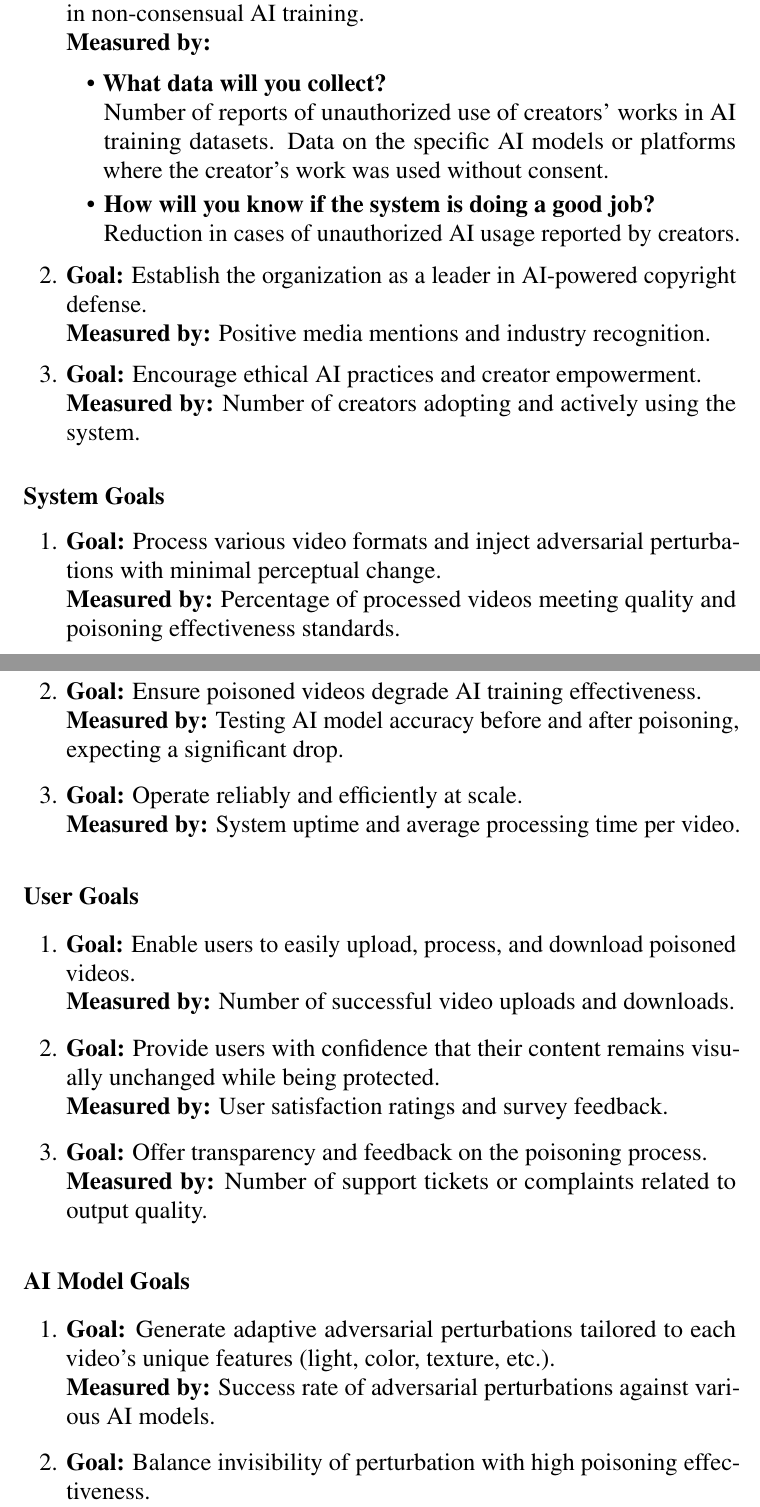
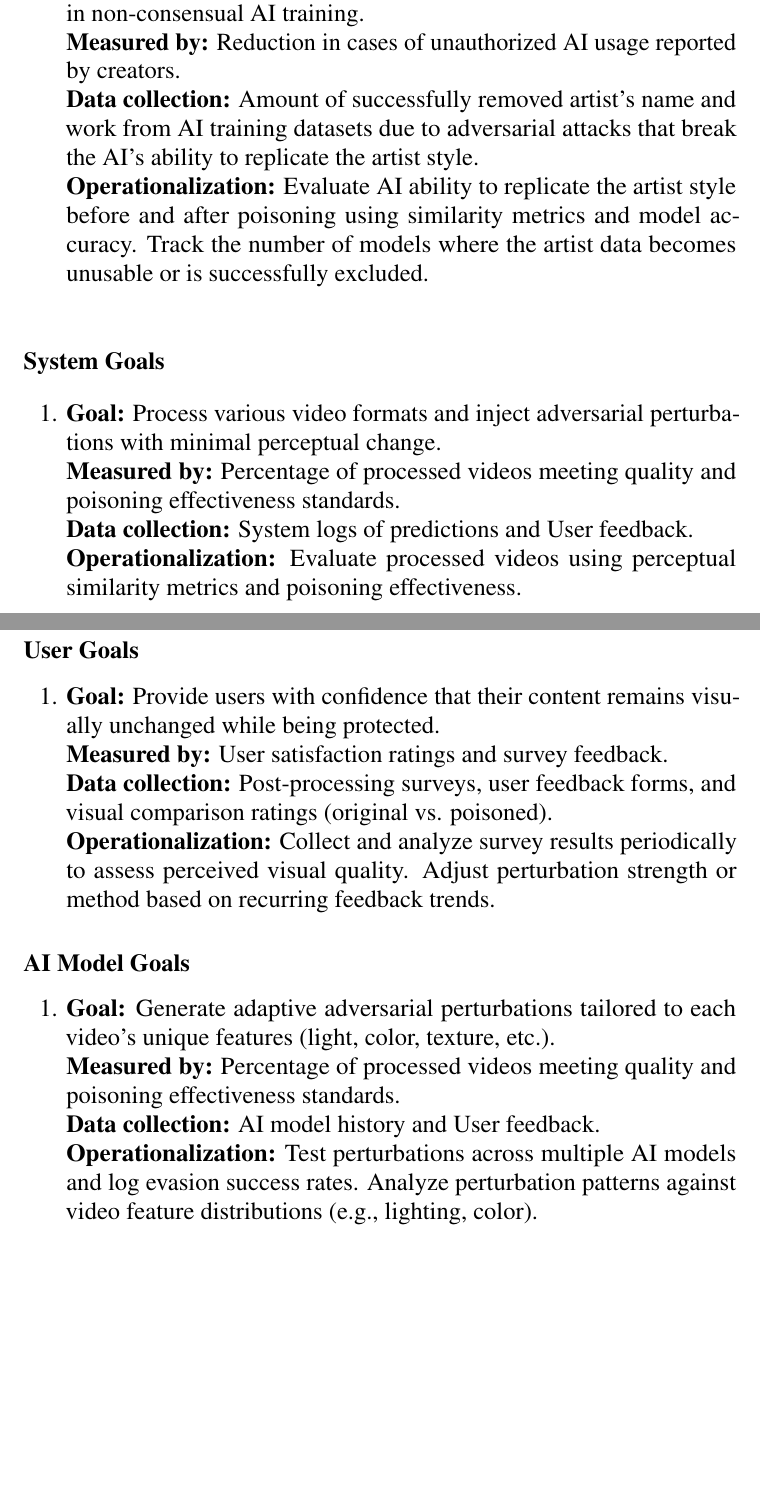
Before and after one commit to Karczel/Protractor, a LaTeX thesis (document.tex, which reads body/aicomponent.tex): two parts of pages 35 and 36 of 49, joined at a grey line, cut so that both start at the same text, the shorter picture padded with empty space. Compiled offline with pdfLaTeX.

Commit message:
update ai component

```diff
--- a/body/aicomponent.tex
+++ b/body/aicomponent.tex
@@ -26,29 +26,13 @@ With this method, we can ensure that the poisoning method remains robust against
 \begin{enumerate}
     \item
     \textbf{Goal:}
-    Discourage unauthorized use of creators' intellectual property in non-consensual AI training. \\
+    Discouraging anyone from using creator's intellectual property in non-consensual AI training. \\
     \textbf{Measured by:}
-    \begin{itemize}
-        \item
-        \textbf{What data will you collect?} \\
-        Number of reports of unauthorized use of creators' works in AI training datasets.
-        Data on the specific AI models or platforms where the creator's work was used without consent.
-        \item
-        \textbf{How will you know if the system is doing a good job?} \\
-            Reduction in cases of unauthorized AI usage reported by creators.
-    \end{itemize}
-
-    \item
-    \textbf{Goal:}
-    Establish the organization as a leader in AI-powered copyright defense. \\
-    \textbf{Measured by:}
-    Positive media mentions and industry recognition.
-
-    \item
-    \textbf{Goal:}
-    Encourage ethical AI practices and creator empowerment. \\
-    \textbf{Measured by:}
-    Number of creators adopting and actively using the system.
+    Reduction in cases of unauthorized AI usage reported by creators. \\
+    \textbf{Data collection:}
+    Amount of successfully removed artist's name and work from AI training datasets due to adversarial attacks that break the AI's ability to replicate the artist style. \\
+    \textbf{Operationalization:}
+    Evaluate AI ability to replicate the artist style before and after poisoning using similarity metrics and model accuracy. Track the number of models where the artist data becomes unusable or is successfully excluded.
 \end{enumerate}
 
 \subsubsection{System Goals}
@@ -57,40 +41,24 @@ With this method, we can ensure that the poisoning method remains robust against
     \textbf{Goal:}
     Process various video formats and inject adversarial perturbations with minimal perceptual change. \\
     \textbf{Measured by:}
-    Percentage of processed videos meeting quality and poisoning effectiveness standards.
-
-    \item
-    \textbf{Goal:}
-    Ensure poisoned videos degrade AI training effectiveness. \\
-    \textbf{Measured by:}
-    Testing AI model accuracy before and after poisoning, expecting a significant drop.
-
-    \item
-    \textbf{Goal:}
-    Operate reliably and efficiently at scale. \\
-    \textbf{Measured by:}
-    System uptime and average processing time per video.
+    Percentage of processed videos meeting quality and poisoning effectiveness standards. \\
+    \textbf{Data collection:}
+    System logs of predictions and User feedback. \\
+    \textbf{Operationalization:}
+    Evaluate processed videos using perceptual similarity metrics and poisoning effectiveness.
 \end{enumerate}
 
 \subsubsection{User Goals}
 \begin{enumerate}
     \item
     \textbf{Goal:}
-    Enable users to easily upload, process, and download poisoned videos. \\
-    \textbf{Measured by:}
-    Number of successful video uploads and downloads.
-
-    \item
-    \textbf{Goal:}
     Provide users with confidence that their content remains visually unchanged while being protected. \\
     \textbf{Measured by:}
-    User satisfaction ratings and survey feedback.
-
-    \item
-    \textbf{Goal:}
-    Offer transparency and feedback on the poisoning process. \\
-    \textbf{Measured by:}
-    Number of support tickets or complaints related to output quality.
+    User satisfaction ratings and survey feedback. \\
+    \textbf{Data collection:}
+    Post-processing surveys, user feedback forms, and visual comparison ratings (original vs. poisoned). \\
+    \textbf{Operationalization:}
+    Collect and analyze survey results periodically to assess perceived visual quality. Adjust perturbation strength or method based on recurring feedback trends.
 \end{enumerate}
 
 \subsubsection{AI Model Goals}
@@ -99,9 +67,8 @@ With this method, we can ensure that the poisoning method remains robust against
     \textbf{Goal:}
     Generate adaptive adversarial perturbations tailored to each video's unique features (light, color, texture, etc.). \\
     \textbf{Measured by:}
-    Success rate of adversarial perturbations against various AI models.
-
-    \item
-    \textbf{Goal:}
-    Balance invisibility of perturbation with high poisoning effectiveness. \\
-    \textbf{Measured by:}
+    Percentage of processed videos meeting quality and poisoning effectiveness standards. \\
+    \textbf{Data collection:}
+    AI model history and User feedback. \\
+    \textbf{Operationalization:}
+    Test perturbations across multiple AI models and log evasion success rates. Analyze perturbation patterns against video feature distributions (e.g., lighting, color).
```
Also changed, not shown: body/aicomponent.tex (7 more changed lines).
